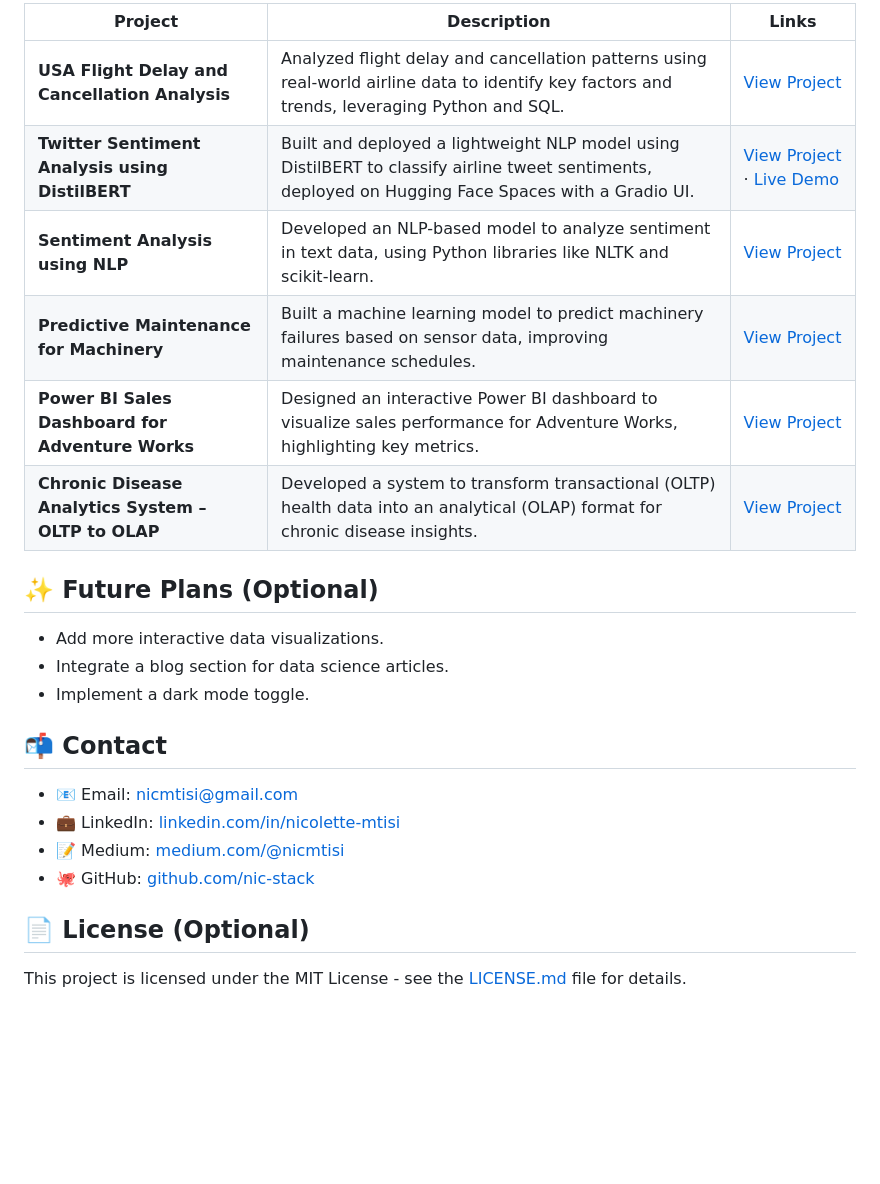
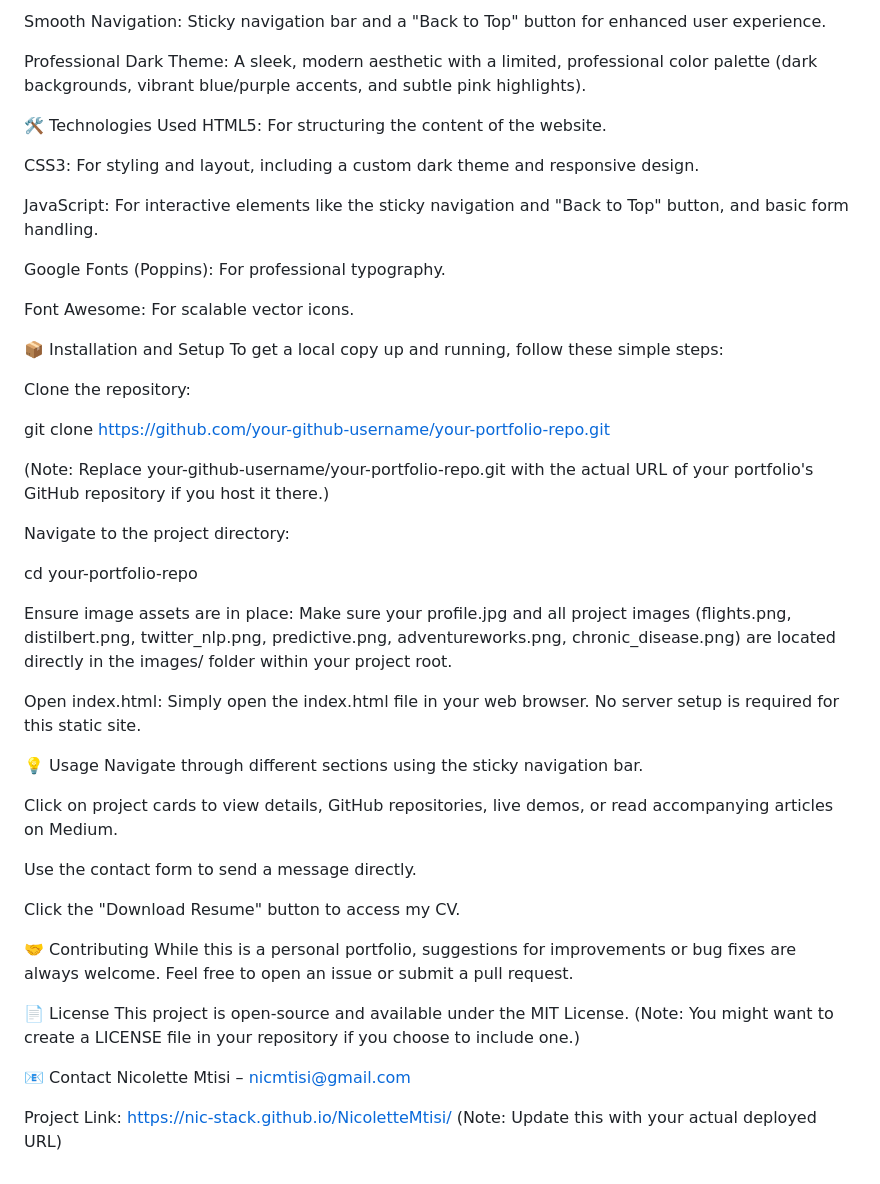
Before and after one commit to nic-stack/NicoletteMtisi, a Markdown page: README.md, the part around one of its changes. Rendered like a GitHub page; blank space fills up the shorter version.

```diff
--- a/README.md
+++ b/README.md
@@ -54,26 +28,54 @@ I specialize in Python, SQL, Power BI, and Tableau, with experience in NLP, mach
 
-| Project                                     | Description                                                                                                                                                                                                                             | Links                                                                                                                                                                                                     |
-|---------------------------------------------|-----------------------------------------------------------------------------------------------------------------------------------------------------------------------------------------------------------------------------------------|-----------------------------------------------------------------------------------------------------------------------------------------------------------------------------------------------------------|
-| **USA Flight Delay and Cancellation Analysis** | Analyzed flight delay and cancellation patterns using real-world airline data to identify key factors and trends, leveraging Python and SQL.                                                                                        | [View Project](https://github.com/nic-stack/USA-Air-travel-performance-)                                                                                                                                    |
-| **Twitter Sentiment Analysis using DistilBERT** | Built and deployed a lightweight NLP model using DistilBERT to classify airline tweet sentiments, deployed on Hugging Face Spaces with a Gradio UI.                                                                                     | [View Project](https://github.com/nic-stack/Twitter-Sentiment-Analysis) · [Live Demo](https://huggingface.co/spaces/Nicolettem/bert_sentiment_demo)                                                           |
-| **Sentiment Analysis using NLP** | Developed an NLP-based model to analyze sentiment in text data, using Python libraries like NLTK and scikit-learn.                                                                                                                      | [View Project](https://github.com/nic-stack/Twitter-Sentiment-Analysis)                                                                                                                                    |
-| **Predictive Maintenance for Machinery** | Built a machine learning model to predict machinery failures based on sensor data, improving maintenance schedules.                                                                                                                       | [View Project](https://github.com/nic-stack/predictive-maintenance)                                                                                                                                         |
-| **Power BI Sales Dashboard for Adventure Works** | Designed an interactive Power BI dashboard to visualize sales performance for Adventure Works, highlighting key metrics.                                                                                                                | [View Project](https://app.powerbi.com/groups/me/reports/c00bd03b-0461-44ba-bd9e-ecf60b2ecc4b/ReportSection?experience=power-bi)                                                                          |
-| **Chronic Disease Analytics System – OLTP to OLAP** | Developed a system to transform transactional (OLTP) health data into an analytical (OLAP) format for chronic disease insights.                                                                                                        | [View Project](https://www.linkedin.com/in/nicolette-mtisi/details/projects/?profileUrn=urn%3Ali%3Afsd_profile%3AACoAACw4oEEByhfHbAxmnOXOiJcNr0TjaRWZnHI)                                                   |
+Smooth Navigation: Sticky navigation bar and a "Back to Top" button for enhanced user experience.
 
-## ✨ Future Plans (Optional)
+Professional Dark Theme: A sleek, modern aesthetic with a limited, professional color palette (dark backgrounds, vibrant blue/purple accents, and subtle pink highlights).
 
-* Add more interactive data visualizations.
-* Integrate a blog section for data science articles.
-* Implement a dark mode toggle.
+🛠️ Technologies Used
+HTML5: For structuring the content of the website.
 
-## 📬 Contact
+CSS3: For styling and layout, including a custom dark theme and responsive design.
 
-- 📧 Email: [nicmtisi@gmail.com](mailto:nicmtisi@gmail.com)
-- 💼 LinkedIn: [linkedin.com/in/nicolette-mtisi](https://www.linkedin.com/in/nicolette-mtisi)
-- 📝 Medium: [medium.com/@nicmtisi](https://medium.com/@nicmtisi)
-- 🐙 GitHub: [github.com/nic-stack](https://github.com/nic-stack)
+JavaScript: For interactive elements like the sticky navigation and "Back to Top" button, and basic form handling.
 
-## 📄 License (Optional)
+Google Fonts (Poppins): For professional typography.
 
-This project is licensed under the MIT License - see the [LICENSE.md](LICENSE.md) file for details.
+Font Awesome: For scalable vector icons.
+
+📦 Installation and Setup
+To get a local copy up and running, follow these simple steps:
+
+Clone the repository:
+
+git clone https://github.com/your-github-username/your-portfolio-repo.git
+
+(Note: Replace your-github-username/your-portfolio-repo.git with the actual URL of your portfolio's GitHub repository if you host it there.)
+
+Navigate to the project directory:
+
+cd your-portfolio-repo
+
+Ensure image assets are in place:
+Make sure your profile.jpg and all project images (flights.png, distilbert.png, twitter_nlp.png, predictive.png, adventureworks.png, chronic_disease.png) are located directly in the images/ folder within your project root.
+
+Open index.html:
+Simply open the index.html file in your web browser. No server setup is required for this static site.
+
+💡 Usage
+Navigate through different sections using the sticky navigation bar.
+
+Click on project cards to view details, GitHub repositories, live demos, or read accompanying articles on Medium.
+
+Use the contact form to send a message directly.
+
+Click the "Download Resume" button to access my CV.
+
+🤝 Contributing
+While this is a personal portfolio, suggestions for improvements or bug fixes are always welcome. Feel free to open an issue or submit a pull request.
+
+📄 License
+This project is open-source and available under the MIT License. (Note: You might want to create a LICENSE file in your repository if you choose to include one.)
+
+📧 Contact
+Nicolette Mtisi – nicmtisi@gmail.com
+
+Project Link: https://nic-stack.github.io/NicoletteMtisi/ (Note: Update this with your actual deployed URL)
```
Also changed, not shown: other parts of README.md (+15 -41 lines).
